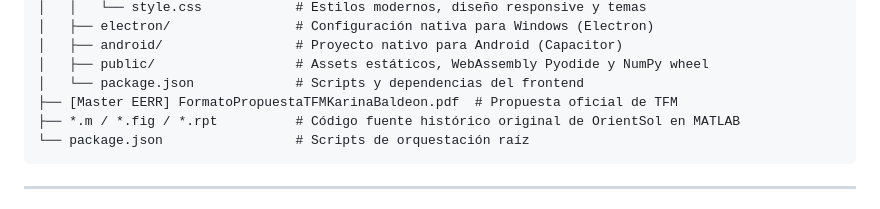
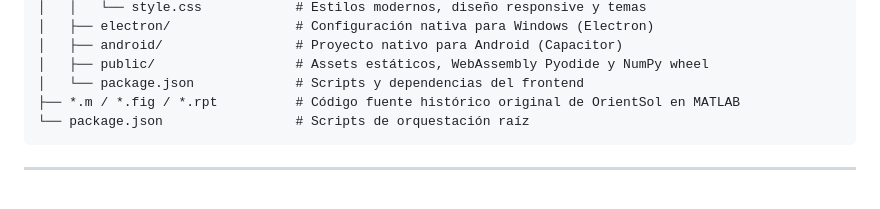
Before and after one commit to Milagros1211/OrientSol3_Completo, a Markdown page: README.md, the part around one of its changes. GitHub-like rendering.

````diff
--- a/README.md
+++ b/README.md
@@ -122,7 +122,6 @@ npm run cap:open:android
 │   ├── android/                 # Proyecto nativo para Android (Capacitor)
 │   ├── public/                  # Assets estáticos, WebAssembly Pyodide y NumPy wheel
 │   └── package.json             # Scripts y dependencias del frontend
-├── [Master EERR] FormatoPropuestaTFMKarinaBaldeon.pdf  # Propuesta oficial de TFM
 ├── *.m / *.fig / *.rpt          # Código fuente histórico original de OrientSol en MATLAB
 └── package.json                 # Scripts de orquestación raíz
 ```
````
Also changed, not shown: other parts of README.md (+2 -2 lines).
